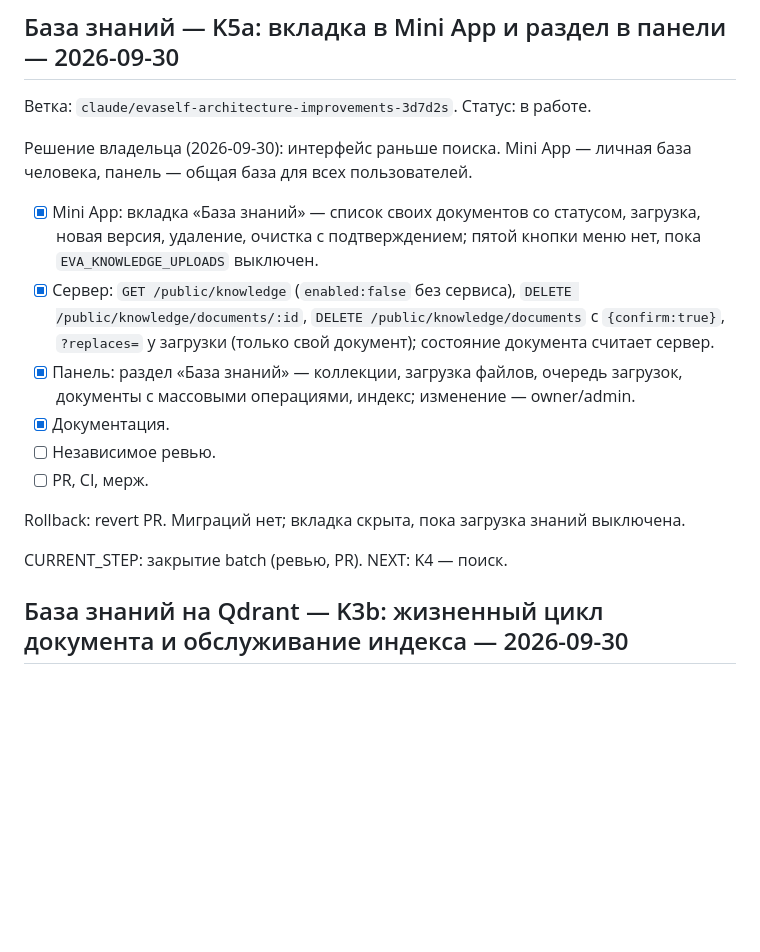
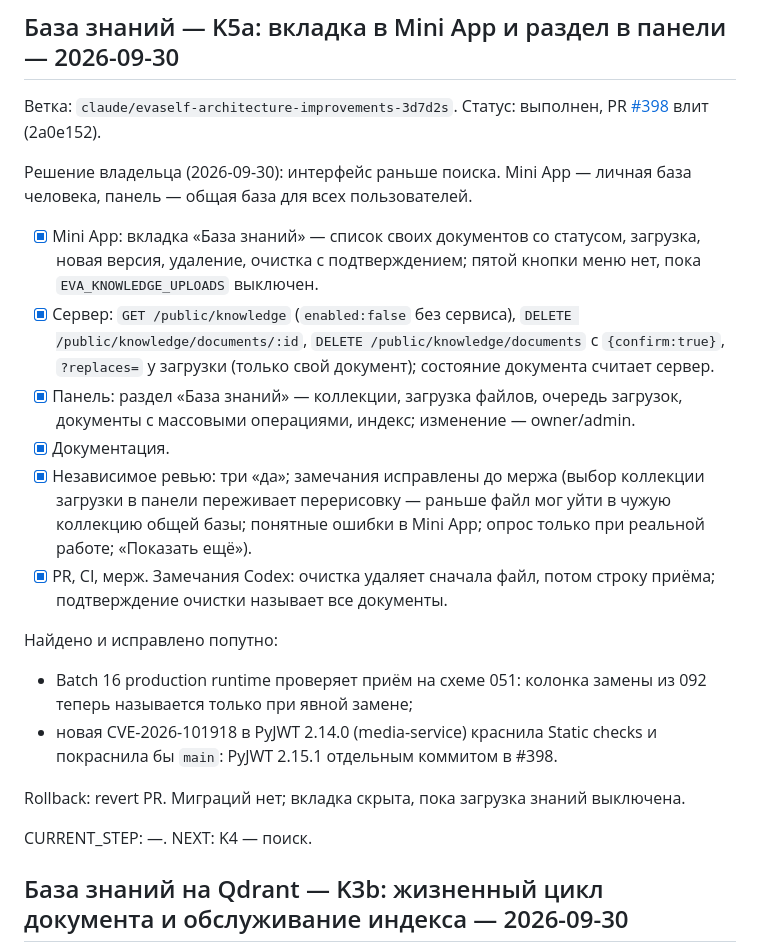
Before and after one commit to Viktor6886/evaself, a Markdown page: PROGRESS.md, the part around the change. Drawn GitHub-style; blank space fills up the shorter version.

Commit message:
PROGRESS: K5a выполнен (#399)
Co-Authored-By: Claude Opus 5.5 <noreply@anthropic.com>
Claude-Session: https://claude.ai/code/session_01XH5vhVHNgNP1oges82TBYY

```diff
--- a/PROGRESS.md
+++ b/PROGRESS.md
@@ -5,7 +5,8 @@
 
 ## База знаний — K5a: вкладка в Mini App и раздел в панели — 2026-09-30
 
-Ветка: `claude/evaself-architecture-improvements-3d7d2s`. Статус: в работе.
+Ветка: `claude/evaself-architecture-improvements-3d7d2s`. Статус: выполнен,
+PR [#398](https://github.com/Viktor6886/evaself/pull/398) влит (2a0e152).
 
 Решение владельца (2026-09-30): интерфейс раньше поиска. Mini App —
 личная база человека, панель — общая база для всех пользователей.
@@ -21,13 +22,23 @@
   загрузок, документы с массовыми операциями, индекс; изменение —
   owner/admin.
 - [x] Документация.
-- [ ] Независимое ревью.
-- [ ] PR, CI, мерж.
+- [x] Независимое ревью: три «да»; замечания исправлены до мержа (выбор
+  коллекции загрузки в панели переживает перерисовку — раньше файл мог
+  уйти в чужую коллекцию общей базы; понятные ошибки в Mini App; опрос
+  только при реальной работе; «Показать ещё»).
+- [x] PR, CI, мерж. Замечания Codex: очистка удаляет сначала файл, потом
+  строку приёма; подтверждение очистки называет все документы.
+
+Найдено и исправлено попутно:
+- Batch 16 production runtime проверяет приём на схеме 051: колонка
+  замены из 092 теперь называется только при явной замене;
+- новая CVE-2026-101918 в PyJWT 2.14.0 (media-service) краснила Static
+  checks и покраснила бы `main`: PyJWT 2.15.1 отдельным коммитом в #398.
 
 Rollback: revert PR. Миграций нет; вкладка скрыта, пока загрузка знаний
 выключена.
 
-CURRENT_STEP: закрытие batch (ревью, PR).
+CURRENT_STEP: —.
 NEXT: K4 — поиск.
 
 ## База знаний на Qdrant — K3b: жизненный цикл документа и обслуживание индекса — 2026-09-30
```
Also changed, not shown: docs/knowledge-base.md (+1 -1 lines).
